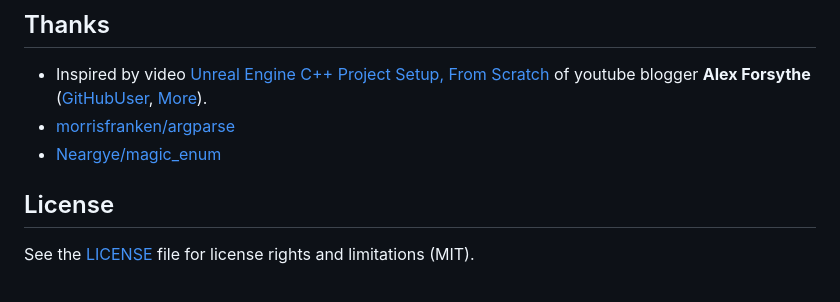
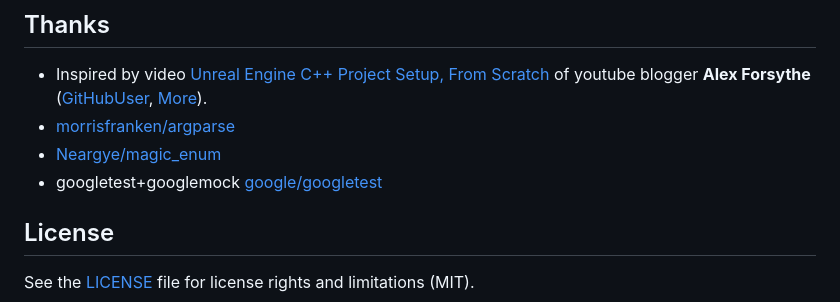
Before and after one commit to Alex0vSky/UePrjCreator, a Markdown page: README.md, the part around the change. GitHub-like rendering.

```diff
--- a/README.md
+++ b/README.md
@@ -69,5 +69,6 @@ Can ask questions. PRs are accepted. No requirements for contributing.
 + Inspired by video [Unreal Engine C++ Project Setup, From Scratch](https://www.youtube.com/watch?v=94FvzO1HVzY) of youtube blogger __Alex Forsythe__ ([GitHubUser](https://github.com/awforsythe), [More](http://awforsythe.com)).
 + [morrisfranken/argparse](https://github.com/morrisfranken/argparse)
 + [Neargye/magic_enum](https://github.com/Neargye/magic_enum)
++ googletest+googlemock [google/googletest](https://github.com/google/googletest)
 ## License
 See the [LICENSE](https://github.com/Alex0vSky/UePrjCreator/blob/main/LICENSE) file for license rights and limitations (MIT).
```
